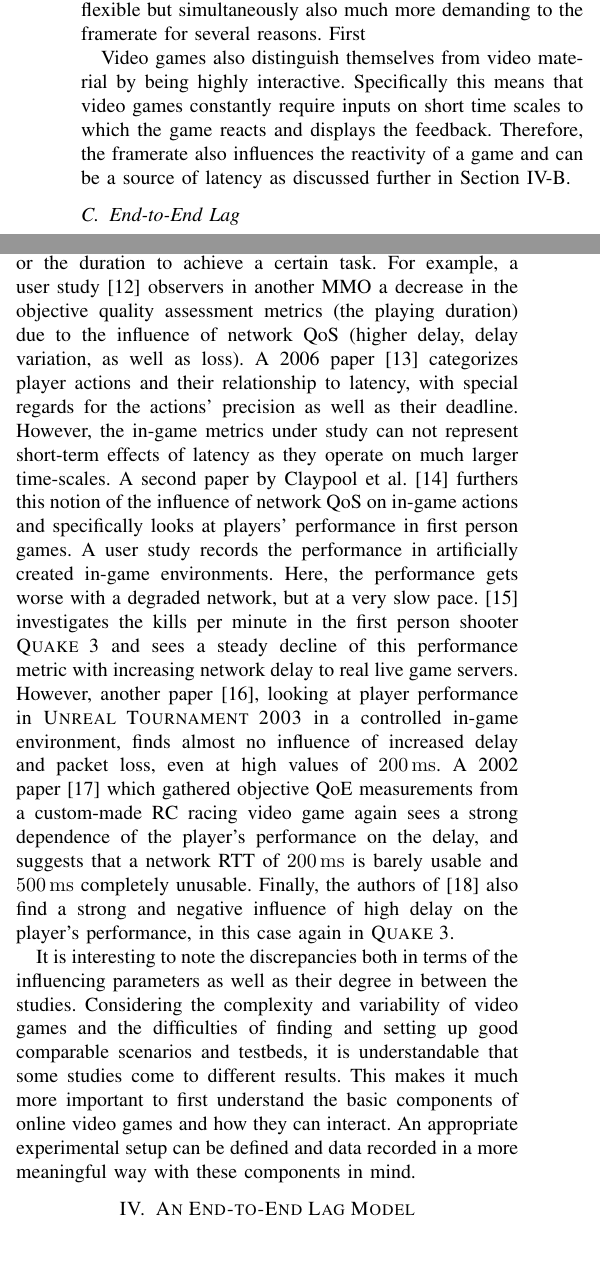
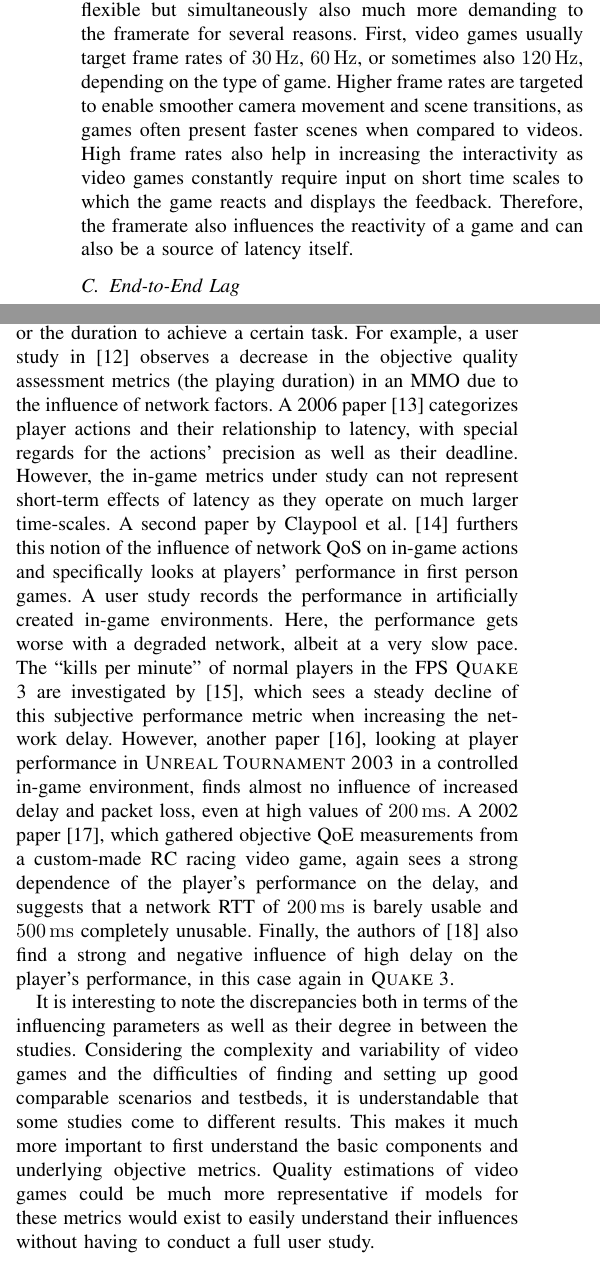
Before and after one commit to mas-ude/onlinegame-lag-sim, a LaTeX paper (paper/paper.tex, which reads paper/big-picture.tex, paper/relatedwork.tex): two parts of the columns of pages 3 and 4 of 8, joined at a grey line, cut so that both start at the same text, the shorter picture padded with empty space. Compiled offline with XeLaTeX.

Commit message:
some updates to the related work

```diff
--- a/paper/big-picture.tex
+++ b/paper/big-picture.tex
@@ -66,9 +66,7 @@ Fig.~\ref{fig:tickrate-streamed} gives once again an overview of all these compo
 \subsection{Framerate and Frame-times}
 \label{sec:framerate}
 
-In contrast to traditional video media with their fixed framerates of, e.g., \SI{24}{\hertz} or \SI{29.97}{\hertz}, video games are more flexible but simultaneously also much more demanding to the framerate for several reasons. First
-
-Video games also distinguish themselves from video material by being highly interactive. Specifically this means that video games constantly require inputs on short time scales to which the game reacts and displays the feedback. Therefore, the framerate also influences the reactivity of a game and can be a source of latency as discussed further in Section~\ref{sec:latency}.
+In contrast to traditional video media with their fixed framerates of, e.g., \SI{24}{\hertz} or \SI{29.97}{\hertz}, video games are more flexible but simultaneously also much more demanding to the framerate for several reasons. First, video games usually target frame rates of \SI{30}{\hertz}, \SI{60}{\hertz}, or sometimes also \SI{120}{\hertz}, depending on the type of game. Higher frame rates are targeted to enable smoother camera movement and scene transitions, as games often present faster scenes when compared to videos. High frame rates also help in increasing the interactivity as video games constantly require input on short time scales to which the game reacts and displays the feedback. Therefore, the framerate also influences the reactivity of a game and can also be a source of latency itself.
 
 %Generally speaking, motion in video data is based on the principle of \textit{apparent motion}. In order to perceive objects to be in motion in videos, consecutive images have to appear at a certain rate which is considered to be at about \SI{16.67}{\hertz} according to \cite{wertheimer1912experimentelle}. Below that threshold objects will appear as two distinct objects between two consecutive frames. %This form of apparent movement is called the phi phenomenon. The higher the rate of displaying images, the more fluid the motion looks, as the discrete ``jumps'' in the position of the object get smaller the higher the framerate is.\footnote{One can verify this behavior for example at \url{https://frames-per-second.appspot.com/}.}.
 
--- a/paper/relatedwork.tex
+++ b/paper/relatedwork.tex
@@ -10,12 +10,11 @@ In \cite{5976180} Jarschel et al. identify some influence factors on the subject
 
-In order to avoid some of the issues with subjective user studies other approaches examine the players' objective performance through in-game metrics such as the game's highscore or the duration to achieve a certain task. For example, a user study \cite{Chen:2006:SOG:1167838.1167859} observers in another \gls{MMO} a decrease in the objective quality assessment metrics (the playing duration) due to the influence of network \gls{QoS} (higher delay, delay variation, as well as loss). A 2006 paper \cite{Claypool:2006:LPA:1167838.1167860} categorizes player actions and their relationship to latency, with special regards for the actions' precision as well as their deadline. However, the in-game metrics under study can not represent short-term effects of latency as they operate on much larger time-scales.
+In order to avoid some of the issues with subjective user studies other approaches examine the players' objective performance through in-game metrics such as the game's highscore or the duration to achieve a certain task. For example, a user study in \cite{Chen:2006:SOG:1167838.1167859} observes a decrease in the objective quality assessment metrics (the playing duration) in an \gls{MMO} due to the influence of network factors. A 2006 paper \cite{Claypool:2006:LPA:1167838.1167860} categorizes player actions and their relationship to latency, with special regards for the actions' precision as well as their deadline. However, the in-game metrics under study can not represent short-term effects of latency as they operate on much larger time-scales.
 %(e.g. researching the whole technology tree in Warcraft 3 is neither a representative action of the game nor delay-sensitive at all). Also the presence of lag compensation techniques is not considered. The end result is a delay tolerance table which probably is not very representative of modern video games.
-A second paper by Claypool et al. \cite{claypool2007} furthers this notion of the influence of network \gls{QoS} on in-game actions and specifically looks at players' performance in first person games. A user study records the performance in artificially created in-game environments. Here, the performance gets worse with a degraded network, but at a very slow pace. %Players were also subjected to very low framerates of \SI{7}{\hertz} and \SI{3}{\hertz}, which is such an unrealistic setting, that it should not even have been tested. The reasons for this are laid out in Section~\ref{sec:framerate}.
-\cite{1266180} investigates the kills per minute in the first person shooter \textsc{Quake 3} and sees a steady decline of this performance metric with increasing network delay to real live game servers. However, another paper \cite{Beigbeder:2004:ELL:1016540.1016556}, looking at player performance in \textsc{Unreal Tournament 2003} in a controlled in-game environment, finds almost no influence of increased delay and packet loss, even at high values of \SI{200}{\milli\second}. %The discrepancy between the otherwise similar studies could potentially be attributed to the specific construction of the in-game test environment.
-A 2002 paper \cite{Pantel:2002:IDR:507670.507674} which gathered objective \gls{QoE} measurements from a custom-made RC racing video game again sees a strong dependence of the player's performance on the delay, and suggests that a network \acrshort{RTT} of \SI{200}{\milli\second} is barely usable and \SI{500}{\milli\second} completely unusable. Finally, the authors of \cite{Bredel:2010:MSR:1944796.1944797} also find a strong and negative influence of high delay on the player's performance, in this case again in \textsc{Quake 3}.
+A second paper by Claypool et al. \cite{claypool2007} furthers this notion of the influence of network \gls{QoS} on in-game actions and specifically looks at players' performance in first person games. A user study records the performance in artificially created in-game environments. Here, the performance gets worse with a degraded network, albeit at a very slow pace. %Players were also subjected to very low framerates of \SI{7}{\hertz} and \SI{3}{\hertz}, which is such an unrealistic setting, that it should not even have been tested. The reasons for this are laid out in Section~\ref{sec:framerate}.
+The ``kills per minute'' of normal players in the \gls{FPS} \textsc{Quake 3} are investigated by \cite{1266180}, which sees a steady decline of this subjective performance metric when increasing the network delay. However, another paper \cite{Beigbeder:2004:ELL:1016540.1016556}, looking at player performance in \textsc{Unreal Tournament 2003} in a controlled in-game environment, finds almost no influence of increased delay and packet loss, even at high values of \SI{200}{\milli\second}. %The discrepancy between the otherwise similar studies could potentially be attributed to the specific construction of the in-game test environment.
+A 2002 paper \cite{Pantel:2002:IDR:507670.507674}, which gathered objective \gls{QoE} measurements from a custom-made RC racing video game, again sees a strong dependence of the player's performance on the delay, and suggests that a network \acrshort{RTT} of \SI{200}{\milli\second} is barely usable and \SI{500}{\milli\second} completely unusable. Finally, the authors of \cite{Bredel:2010:MSR:1944796.1944797} also find a strong and negative influence of high delay on the player's performance, in this case again in \textsc{Quake 3}.
 
-It is interesting to note the discrepancies both in terms of the influencing parameters as well as their degree in between the studies. Considering the complexity and variability of video games and the difficulties of finding and setting up good comparable scenarios and testbeds, it is understandable that some studies come to different results. This makes it much more important to first understand the basic components of online video games and how they can interact. An appropriate experimental setup can be defined and data recorded in a more meaningful way with these components in mind.
-
+It is interesting to note the discrepancies both in terms of the influencing parameters as well as their degree in between the studies. Considering the complexity and variability of video games and the difficulties of finding and setting up good comparable scenarios and testbeds, it is understandable that some studies come to different results. This makes it much more important to first understand the basic components and underlying objective metrics. Quality estimations of video games could be much more representative if models for these metrics would exist to easily understand their influences without having to conduct a full user study.
 
 
 
```
Also changed, not shown: paper/big-picture.tex (2 more changed lines), paper/relatedwork.tex (4 more changed lines).
